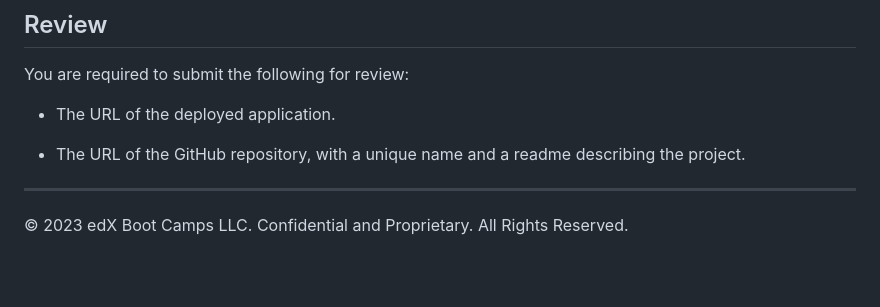
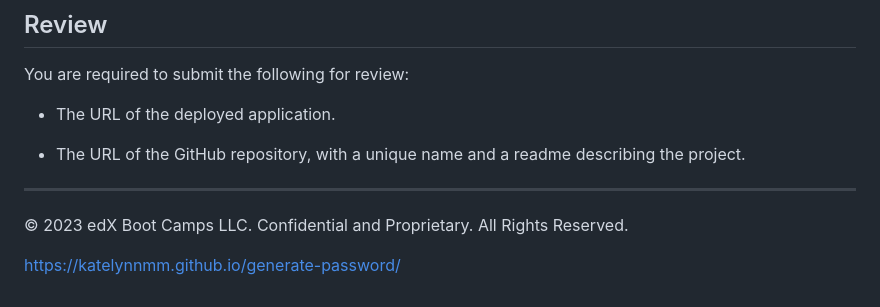
Before and after one commit to KatelynnMM/generate-password, a Markdown page: README.md, the part around the change. Rendered like a GitHub page; blank space fills up the shorter version.

Commit message:
added URL to READme

```diff
--- a/README.md
+++ b/README.md
@@ -98,3 +98,5 @@ You are required to submit the following for review:
 
 - - -
 © 2023 edX Boot Camps LLC. Confidential and Proprietary. All Rights Reserved.
+
+https://katelynnmm.github.io/generate-password/
```
